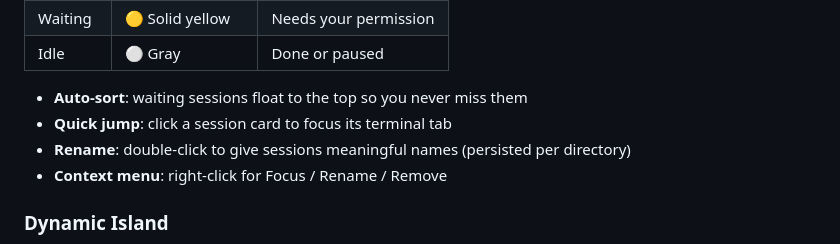
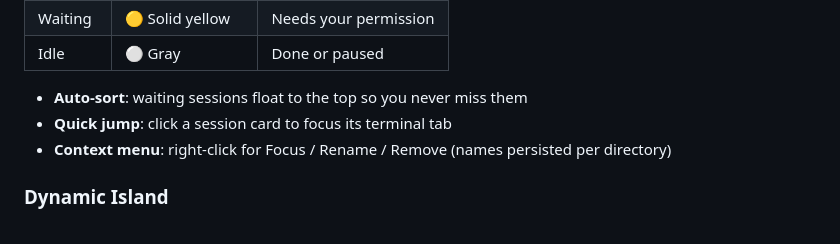
Before and after one commit to handsome-rich/claude-buddy, a Markdown page: README.md, the part around one of its changes. GitHub-like rendering.

Commit message:
docs: fix rename description and move icon inline with title
Co-Authored-By: Claude Opus 4.6 <noreply@anthropic.com>

```diff
--- a/README.md
+++ b/README.md
@@ -58,8 +54,7 @@ Real-time tracking via Claude Code [hooks](https://docs.anthropic.com/en/docs/cl
 
 - **Auto-sort**: waiting sessions float to the top so you never miss them
 - **Quick jump**: click a session card to focus its terminal tab
-- **Rename**: double-click to give sessions meaningful names (persisted per directory)
-- **Context menu**: right-click for Focus / Rename / Remove
+- **Context menu**: right-click for Focus / Rename / Remove (names persisted per directory)
 
 ### Dynamic Island
 
```
Also changed, not shown: other parts of README.md (+1 -5 lines), README_CN.md (+2 -7 lines).
